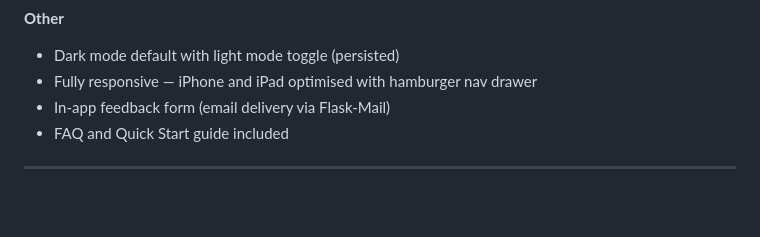
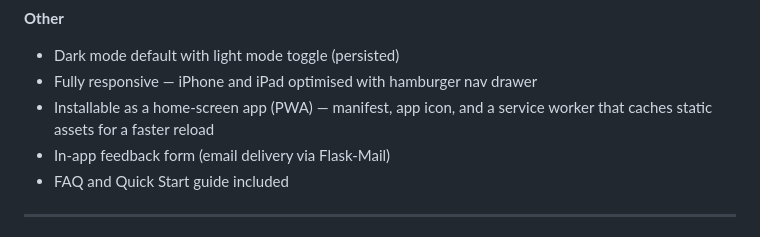
Before and after one commit to dsubtle1/row-tracker, a Markdown page: README.md, the part around the change. GitHub-like rendering; blank space fills up the shorter version.

```diff
--- a/README.md
+++ b/README.md
@@ -76,6 +76,7 @@ Built with Flask, SQLite, and Docker. Runs on a home server at a single port wit
 **Other**
 - Dark mode default with light mode toggle (persisted)
 - Fully responsive — iPhone and iPad optimised with hamburger nav drawer
+- Installable as a home-screen app (PWA) — manifest, app icon, and a service worker that caches static assets for a faster reload
 - In-app feedback form (email delivery via Flask-Mail)
 - FAQ and Quick Start guide included
 
```
Also changed, not shown: FAQ.md (+4 -1 lines), QUICKSTART.md (+2 -1 lines), static/img/apple-touch-icon.png (added), static/img/favicon-32.png (added), static/img/favicon-64.png (added), static/img/icon-192.png (added), static/img/icon-512-maskable.png (added), static/img/icon-512.png (added), 9 other files.
